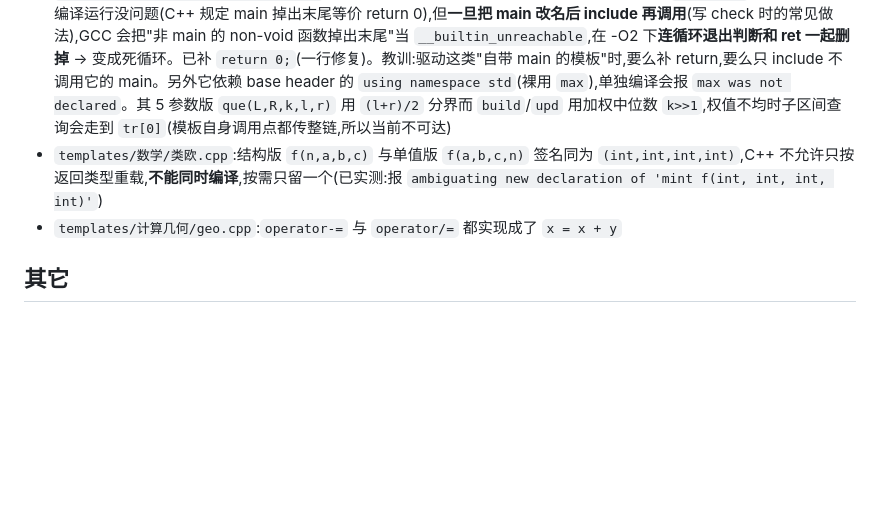
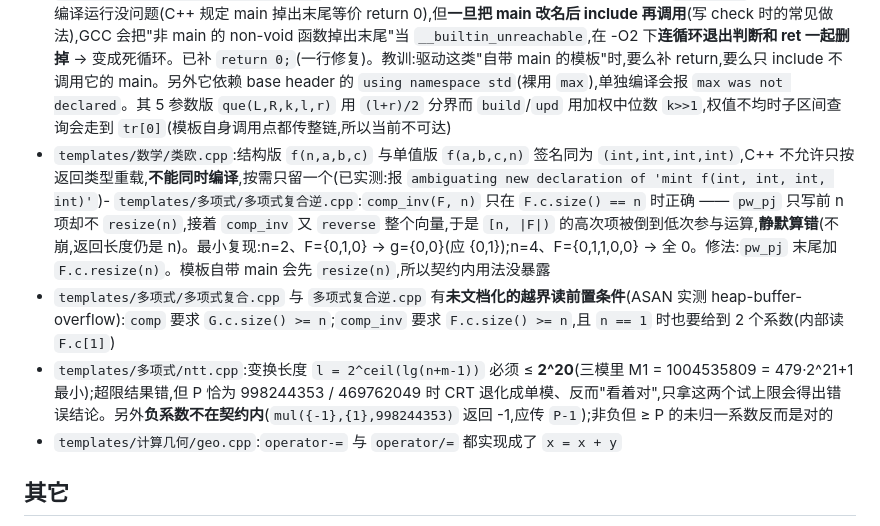
Before and after one commit to Z3O1/xcpc-templates, a Markdown page: CLAUDE.md, the part around the change. Drawn GitHub-style; blank space fills up the shorter version.

Commit message:
CLAUDE.md:补记多项式章的模板问题(复合逆静默算错/越界读前置条件/ntt 长度上限与负系数契约)

```diff
--- a/CLAUDE.md
+++ b/CLAUDE.md
@@ -83,7 +83,9 @@ templates/<章目录>/<模板>.typ(介绍)  ─┼─→ gen.py ─→ sections.
 - `templates/图论/dinic.cpp`:`bfs()` 首行 `d[i] = -(i == s)` **是 bug(最大流恒 0)**:只有 s 得 -1、其余为 0,而判空条件 `!~d[v]` 只认 -1,邻居 `d[v] = 0` 被当"已访问"、BFS 一个点都进不去。实测(模板本体):`f.add(1,2,3); f.add(2,3,4); f.add(1,3,1); f.solve(1,3,3)` 返回 0(应 4)。**修法是 `d[i] = (i == s) - 1`(即 d[s] = 0、其余 -1),不是 `d[i] = -1`** —— 后者会把源点也当"未访问",残余图有边回 s 时 s 被重新定层入队,`while (bfs())` 恒真而 dfs 推不进流 → solve() 死循环(实测:6 条容量 2 的边 1-2/1-3/2-3/2-4/3-5/4-5、solve(1,5,5) 应 4 却挂死)。`dinic.typ` 的原记载("最大流恒 0")是对的,本条此前被我两次记反,现以实测为准
 - `templates/图论/dinic.cpp`:`cut(auto *f)` 的 `auto` 形参是 C++20 语法,C++17 下只是 GCC 扩展(告警),`-Werror`/clang 会挂
 - `templates/数据结构/全局平衡二叉树.cpp`:**模板是完整程序(自带 main)**,而 main 末尾原来没有 `return 0;` —— 这样单独编译运行没问题(C++ 规定 main 掉出末尾等价 return 0),但**一旦把 main 改名后 include 再调用**(写 check 时的常见做法),GCC 会把"非 main 的 non-void 函数掉出末尾"当 `__builtin_unreachable`,在 -O2 下**连循环退出判断和 ret 一起删掉** → 变成死循环。已补 `return 0;`(一行修复)。教训:驱动这类"自带 main 的模板"时,要么补 return,要么只 include 不调用它的 main。另外它依赖 base header 的 `using namespace std`(裸用 `max`),单独编译会报 `max was not declared`。其 5 参数版 `que(L,R,k,l,r)` 用 `(l+r)/2` 分界而 `build`/`upd` 用加权中位数 `k>>1`,权值不均时子区间查询会走到 `tr[0]`(模板自身调用点都传整链,所以当前不可达)
-- `templates/数学/类欧.cpp`:结构版 `f(n,a,b,c)` 与单值版 `f(a,b,c,n)` 签名同为 `(int,int,int,int)`,C++ 不允许只按返回类型重载,**不能同时编译**,按需只留一个(已实测:报 `ambiguating new declaration of 'mint f(int, int, int, int)'`)
+- `templates/数学/类欧.cpp`:结构版 `f(n,a,b,c)` 与单值版 `f(a,b,c,n)` 签名同为 `(int,int,int,int)`,C++ 不允许只按返回类型重载,**不能同时编译**,按需只留一个(已实测:报 `ambiguating new declaration of 'mint f(int, int, int, int)'`)- `templates/多项式/多项式复合逆.cpp`:`comp_inv(F, n)` 只在 `F.c.size() == n` 时正确 —— `pw_pj` 只写前 n 项却不 `resize(n)`,接着 `comp_inv` 又 `reverse` 整个向量,于是 `[n, |F|)` 的高次项被倒到低次参与运算,**静默算错**(不崩,返回长度仍是 n)。最小复现:n=2、F={0,1,0} → g={0,0}(应 {0,1});n=4、F={0,1,1,0,0} → 全 0。修法:`pw_pj` 末尾加 `F.c.resize(n)`。模板自带 main 会先 `resize(n)`,所以契约内用法没暴露
+- `templates/多项式/多项式复合.cpp` 与 `多项式复合逆.cpp` 有**未文档化的越界读前置条件**(ASAN 实测 heap-buffer-overflow):`comp` 要求 `G.c.size() >= n`;`comp_inv` 要求 `F.c.size() >= n`,且 `n == 1` 时也要给到 2 个系数(内部读 `F.c[1]`)
+- `templates/多项式/ntt.cpp`:变换长度 `l = 2^ceil(lg(n+m-1))` 必须 ≤ **2^20**(三模里 M1 = 1004535809 = 479·2^21+1 最小);超限结果错,但 P 恰为 998244353 / 469762049 时 CRT 退化成单模、反而"看着对",只拿这两个试上限会得出错误结论。另外**负系数不在契约内**(`mul({-1},{1},998244353)` 返回 -1,应传 `P-1`);非负但 ≥ P 的未归一系数反而是对的
 - `templates/计算几何/geo.cpp`:`operator-=` 与 `operator/=` 都实现成了 `x = x + y`
 
 ## 其它
```
